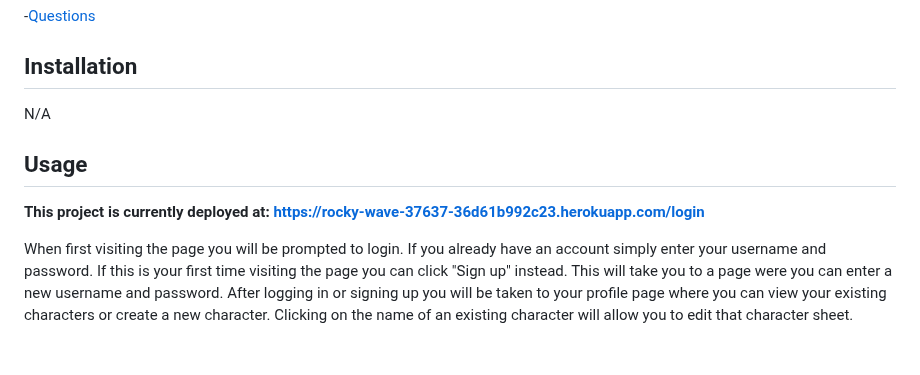
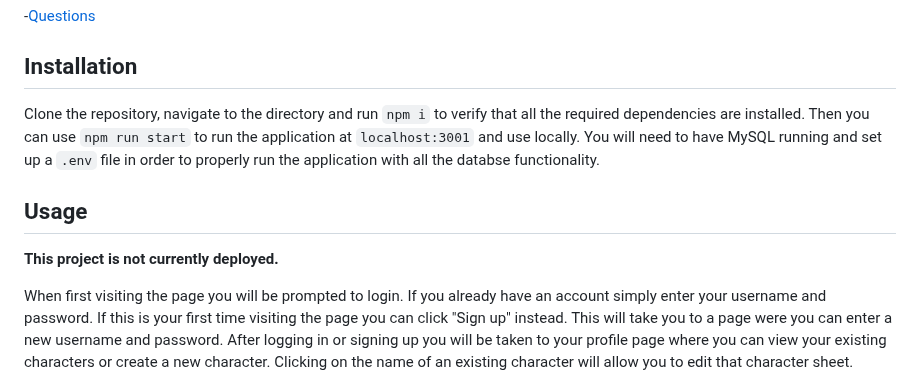
Before and after one commit to Chase-Garrett/dungeonkit, a Markdown page: README.md, the part around the change. GitHub-like rendering; blank space fills up the shorter version.

```diff
--- a/README.md
+++ b/README.md
@@ -22,10 +22,10 @@ A full-stack application for creating and storing character sheets for Table-top
 
 ## Installation
 
-N/A
+Clone the repository, navigate to the directory and run `npm i` to verify that all the required dependencies are installed. Then you can use `npm run start` to run the application at `localhost:3001` and use locally. You will need to have MySQL running and set up a `.env` file in order to properly run the application with all the databse functionality.
 
 ## Usage
-**This project is currently deployed at: https://rocky-wave-37637-36d61b992c23.herokuapp.com/login**
+**This project is not currently deployed.**
 
 When first visiting the page you will be prompted to login. If you already have an account simply enter your username and password. If this is your first time visiting the page you can click "Sign up" instead. This will take you to a page were you can enter a new username and password.
 After logging in or signing up you will be taken to your profile page where you can view your existing characters or create a new character. Clicking on the name of an existing character will allow you to edit that character sheet. Character sheets can be saved to retain any updated information by clicking the "Save" button in the top left corner. Additionally you can generate a PDF for the current character sheet by clicking the "PDF" button. This PDF will be saved to the server and will not update with new information until clicked again at which point the old PDF will be overwritten with the new character data. If you want to download the PDF you can click the "Download PDF" button and the file will be automatically downloaded by your browser.
```
